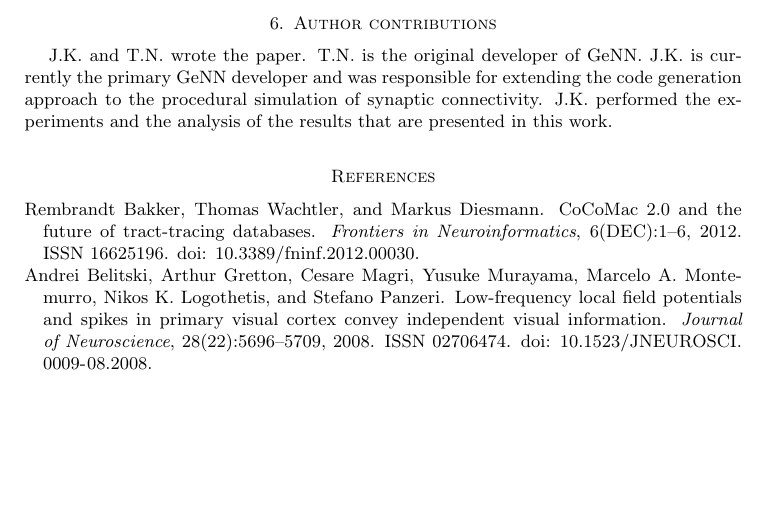
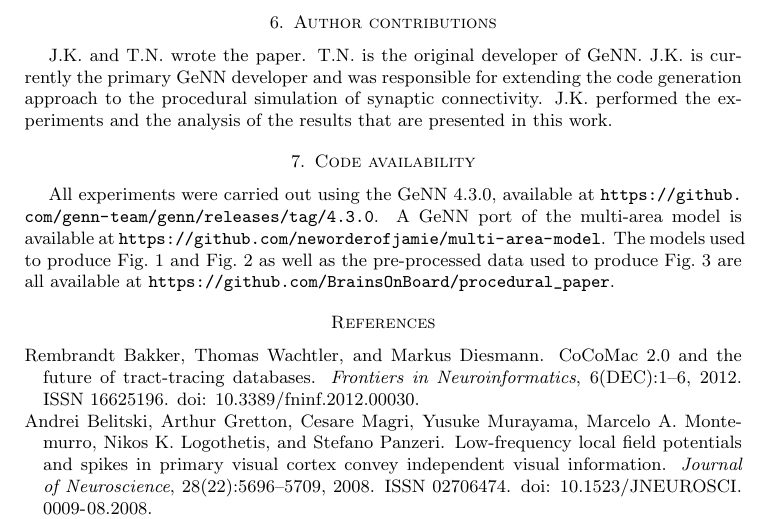
Before and after one commit to BrainsOnBoard/procedural_paper, a LaTeX paper (procedural.tex): part of page 10 of 13, cut so that both start at the same text, the shorter picture padded with empty space. Compiled offline with pdfLaTeX.

Commit message:
data availability statement

```diff
--- a/procedural.tex
+++ b/procedural.tex
@@ -334,6 +334,11 @@ T.N. is the original developer of GeNN.
 J.K. is currently the primary GeNN developer and was responsible for extending the code generation approach to the procedural simulation of synaptic connectivity.
 J.K. performed the experiments and the analysis of the results that are presented in this work.
 
+\section{Code availability}
+All experiments were carried out using the GeNN 4.3.0, available at \url{https://github.com/genn-team/genn/releases/tag/4.3.0}.
+A GeNN port of the multi-area model is available at \url{https://github.com/neworderofjamie/multi-area-model}.
+The models used to produce Fig.~\ref{fig:performance_scaling} and Fig.~\ref{fig:merging_scaling} as well as the pre-processed data used to produce Fig.~\ref{fig:multi_area} are all available at \url{https://github.com/BrainsOnBoard/procedural_paper}.
+
 % Bibliography
 \bibliographystyle{plainnat}
 \bibliography{procedural}
```
Also changed, not shown: procedural.pdf.
